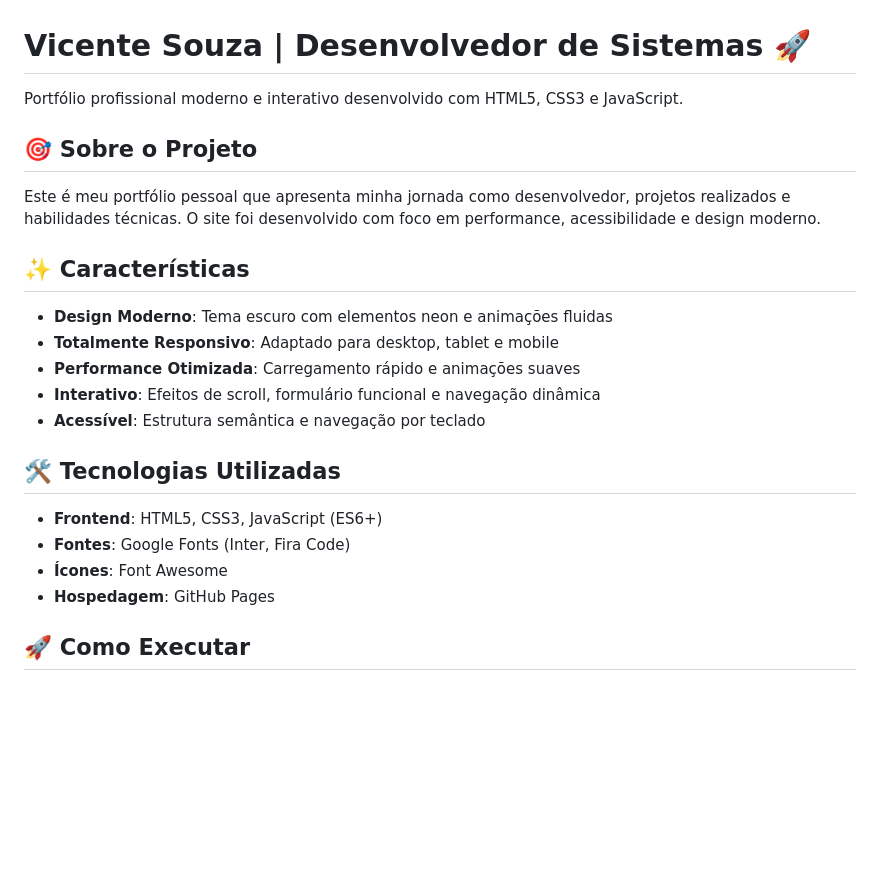
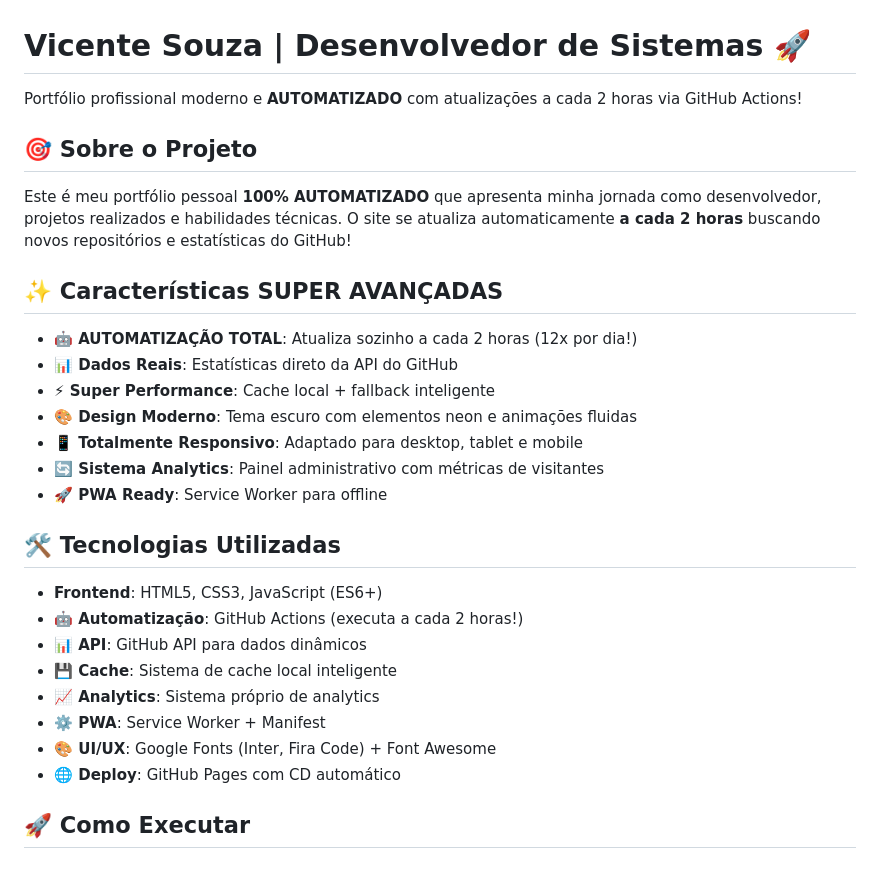
Before and after one commit to Souza371/Vicente-Souza-Desenvolvedor-de-Sistemas, a Markdown page: README.md, the part around one of its changes. GitHub-like rendering; blank space fills up the shorter version.

```diff
--- a/README.md
+++ b/README.md
@@ -1,25 +1,31 @@
 # Vicente Souza | Desenvolvedor de Sistemas 🚀
 
-Portfólio profissional moderno e interativo desenvolvido com HTML5, CSS3 e JavaScript.
+Portfólio profissional moderno e **AUTOMATIZADO** com atualizações a cada 2 horas via GitHub Actions!
 
 ## 🎯 Sobre o Projeto
 
-Este é meu portfólio pessoal que apresenta minha jornada como desenvolvedor, projetos realizados e habilidades técnicas. O site foi desenvolvido com foco em performance, acessibilidade e design moderno.
+Este é meu portfólio pessoal **100% AUTOMATIZADO** que apresenta minha jornada como desenvolvedor, projetos realizados e habilidades técnicas. O site se atualiza automaticamente **a cada 2 horas** buscando novos repositórios e estatísticas do GitHub!
 
-## ✨ Características
+## ✨ Características SUPER AVANÇADAS
 
-- **Design Moderno**: Tema escuro com elementos neon e animações fluidas
-- **Totalmente Responsivo**: Adaptado para desktop, tablet e mobile
-- **Performance Otimizada**: Carregamento rápido e animações suaves
-- **Interativo**: Efeitos de scroll, formulário funcional e navegação dinâmica
-- **Acessível**: Estrutura semântica e navegação por teclado
+- **🤖 AUTOMATIZAÇÃO TOTAL**: Atualiza sozinho a cada 2 horas (12x por dia!)
+- **📊 Dados Reais**: Estatísticas direto da API do GitHub
+- **⚡ Super Performance**: Cache local + fallback inteligente
+- **🎨 Design Moderno**: Tema escuro com elementos neon e animações fluidas
+- **📱 Totalmente Responsivo**: Adaptado para desktop, tablet e mobile
+- **🔄 Sistema Analytics**: Painel administrativo com métricas de visitantes
+- **🚀 PWA Ready**: Service Worker para offline
 
 ## 🛠️ Tecnologias Utilizadas
 
 - **Frontend**: HTML5, CSS3, JavaScript (ES6+)
-- **Fontes**: Google Fonts (Inter, Fira Code)
-- **Ícones**: Font Awesome
-- **Hospedagem**: GitHub Pages
+- **🤖 Automatização**: GitHub Actions (executa a cada 2 horas!)
+- **📊 API**: GitHub API para dados dinâmicos
+- **💾 Cache**: Sistema de cache local inteligente
+- **📈 Analytics**: Sistema próprio de analytics
+- **⚙️ PWA**: Service Worker + Manifest
+- **🎨 UI/UX**: Google Fonts (Inter, Fira Code) + Font Awesome
+- **🌐 Deploy**: GitHub Pages com CD automático
 
 ## 🚀 Como Executar
 
```
Also changed, not shown: other parts of README.md (+97 -45 lines).
